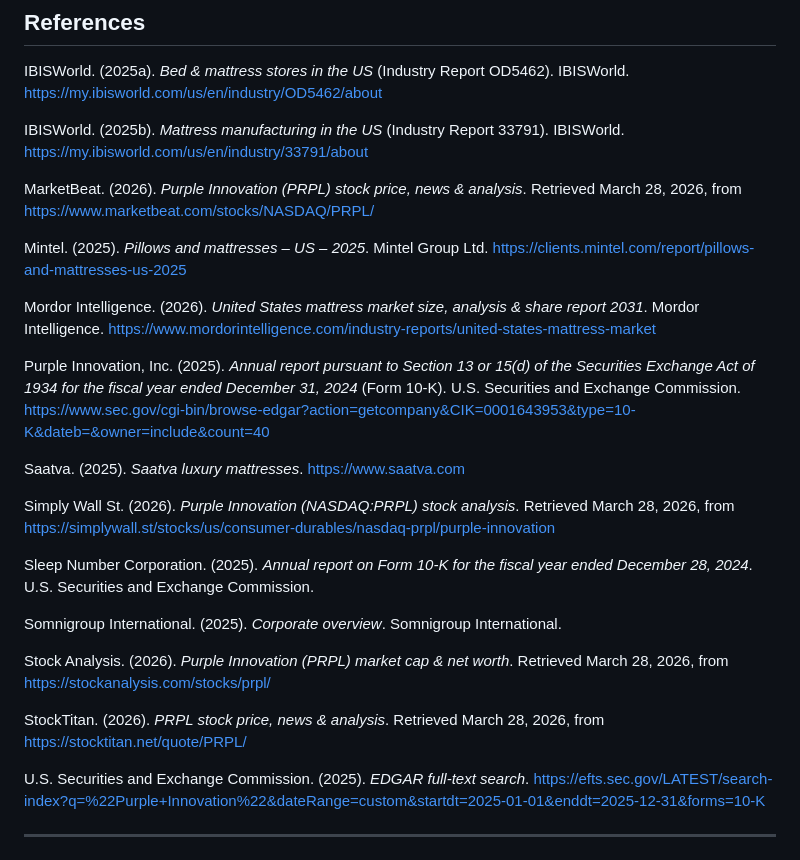
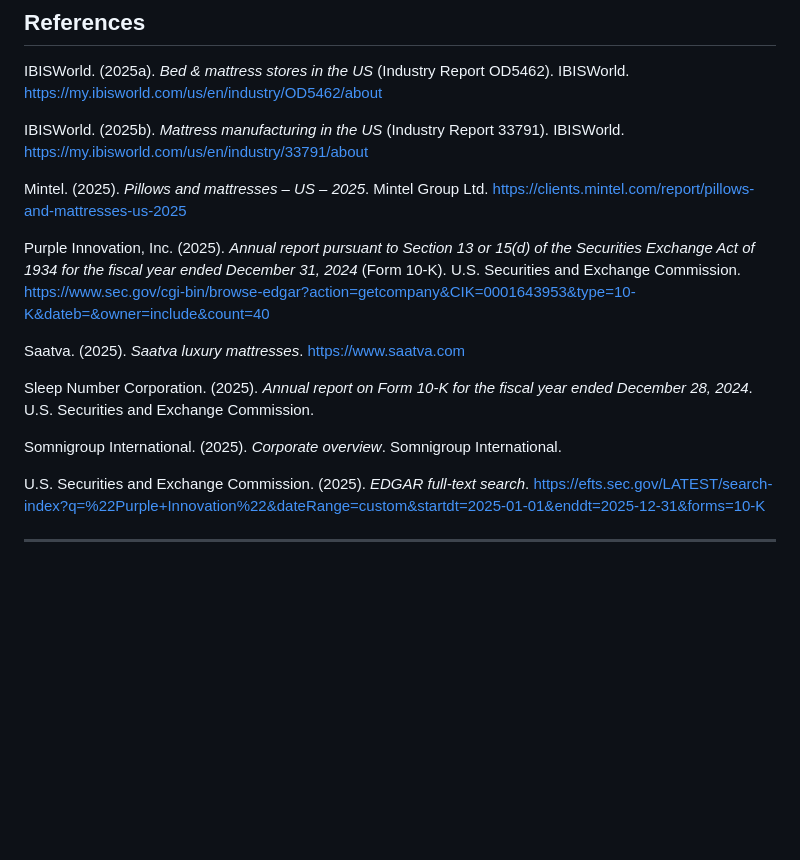
Before and after one commit to ranjithvijik/purple, a Markdown page: README.md, the part around the change. Drawn GitHub-style; blank space fills up the shorter version.

Commit message:
Remove Purple Innovation stock references from README
Removed several references to Purple Innovation stock analysis and related reports.

```diff
--- a/README.md
+++ b/README.md
@@ -906,26 +906,16 @@ IBISWorld. (2025a). *Bed & mattress stores in the US* (Industry Report OD5462).
 
 IBISWorld. (2025b). *Mattress manufacturing in the US* (Industry Report 33791). IBISWorld. [https://my.ibisworld.com/us/en/industry/33791/about](https://my.ibisworld.com/us/en/industry/33791/about)
 
-MarketBeat. (2026). *Purple Innovation (PRPL) stock price, news & analysis*. Retrieved March 28, 2026, from [https://www.marketbeat.com/stocks/NASDAQ/PRPL/](https://www.marketbeat.com/stocks/NASDAQ/PRPL/)
-
 Mintel. (2025). *Pillows and mattresses – US – 2025*. Mintel Group Ltd. [https://clients.mintel.com/report/pillows-and-mattresses-us-2025](https://clients.mintel.com/report/pillows-and-mattresses-us-2025)
-
-Mordor Intelligence. (2026). *United States mattress market size, analysis & share report 2031*. Mordor Intelligence. [https://www.mordorintelligence.com/industry-reports/united-states-mattress-market](https://www.mordorintelligence.com/industry-reports/united-states-mattress-market)
 
 Purple Innovation, Inc. (2025). *Annual report pursuant to Section 13 or 15(d) of the Securities Exchange Act of 1934 for the fiscal year ended December 31, 2024* (Form 10-K). U.S. Securities and Exchange Commission. [https://www.sec.gov/cgi-bin/browse-edgar?action=getcompany&CIK=0001643953&type=10-K&dateb=&owner=include&count=40](https://www.sec.gov/cgi-bin/browse-edgar?action=getcompany&CIK=0001643953&type=10-K&dateb=&owner=include&count=40)
 
 Saatva. (2025). *Saatva luxury mattresses*. [https://www.saatva.com](https://www.saatva.com)
 
-Simply Wall St. (2026). *Purple Innovation (NASDAQ:PRPL) stock analysis*. Retrieved March 28, 2026, from [https://simplywall.st/stocks/us/consumer-durables/nasdaq-prpl/purple-innovation](https://simplywall.st/stocks/us/consumer-durables/nasdaq-prpl/purple-innovation)
-
 Sleep Number Corporation. (2025). *Annual report on Form 10-K for the fiscal year ended December 28, 2024*. U.S. Securities and Exchange Commission.
 
 Somnigroup International. (2025). *Corporate overview*. Somnigroup International.
 
-Stock Analysis. (2026). *Purple Innovation (PRPL) market cap & net worth*. Retrieved March 28, 2026, from [https://stockanalysis.com/stocks/prpl/](https://stockanalysis.com/stocks/prpl/)
-
-StockTitan. (2026). *PRPL stock price, news & analysis*. Retrieved March 28, 2026, from [https://stocktitan.net/quote/PRPL/](https://stocktitan.net/quote/PRPL/)
-
 U.S. Securities and Exchange Commission. (2025). *EDGAR full-text search*. [https://efts.sec.gov/LATEST/search-index?q=%22Purple+Innovation%22&dateRange=custom&startdt=2025-01-01&enddt=2025-12-31&forms=10-K](https://efts.sec.gov/LATEST/search-index?q=%22Purple+Innovation%22&dateRange=custom&startdt=2025-01-01&enddt=2025-12-31&forms=10-K)
 
 ---
```
